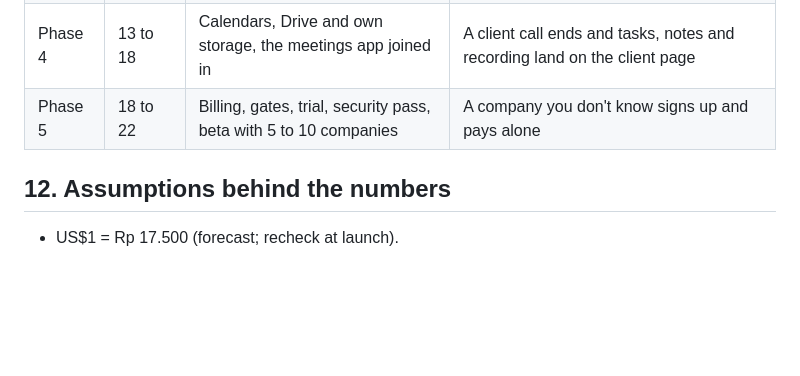
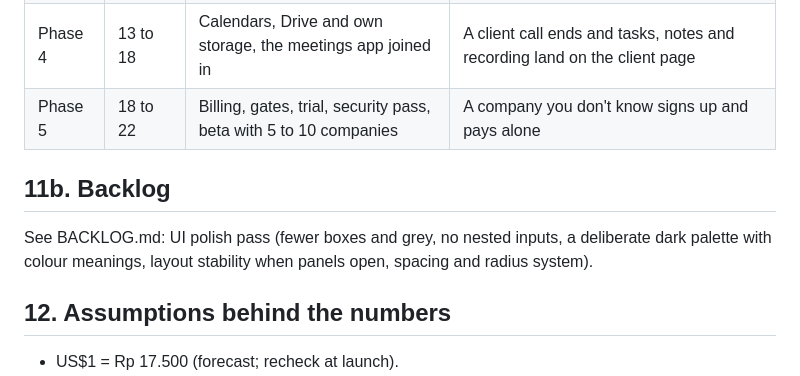
Before and after one commit to aqeeljundiy/sprint2go, a Markdown page: PLAN.md, the part around the change. GitHub-like rendering; blank space fills up the shorter version.

Commit message:
Backlog: UI polish pass (boxes, nested inputs, dark palette, layout stability)
Co-Authored-By: Claude Opus 5.5 <noreply@anthropic.com>

```diff
--- a/PLAN.md
+++ b/PLAN.md
@@ -214,6 +214,9 @@ General · People and teams · Apps · Email · Calendars · Meetings (recording
 | Phase 4 | 13 to 18 | Calendars, Drive and own storage, the meetings app joined in | A client call ends and tasks, notes and recording land on the client page |
 | Phase 5 | 18 to 22 | Billing, gates, trial, security pass, beta with 5 to 10 companies | A company you don't know signs up and pays alone |
 
+## 11b. Backlog
+See BACKLOG.md: UI polish pass (fewer boxes and grey, no nested inputs, a deliberate dark palette with colour meanings, layout stability when panels open, spacing and radius system).
+
 ## 12. Assumptions behind the numbers
 - US$1 = Rp 17.500 (forecast; recheck at launch).
 - Claude Sonnet 5.5 US$2 / 10, Haiku 4.5 US$1 / 5, Opus 5.5 US$4 / 20 per million tokens in / out; DeepSeek V4 Flash US$0.14 / 0.28.
```
Also changed, not shown: BACKLOG.md (added, +32 -0 lines).
